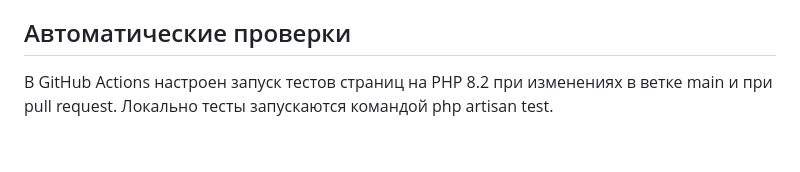
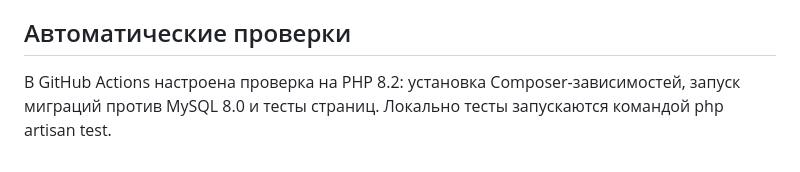
Before and after one commit to al1mpix/konferencii-rf, a Markdown page: README.md, the part around the change. Drawn GitHub-style.

Commit message:
Document the MySQL migration check in CI

```diff
--- a/README.md
+++ b/README.md
@@ -91,4 +91,4 @@
 
 ## Автоматические проверки
 
-В GitHub Actions настроен запуск тестов страниц на PHP 8.2 при изменениях в ветке main и при pull request. Локально тесты запускаются командой php artisan test.
+В GitHub Actions настроена проверка на PHP 8.2: установка Composer-зависимостей, запуск миграций против MySQL 8.0 и тесты страниц. Локально тесты запускаются командой php artisan test.
```
